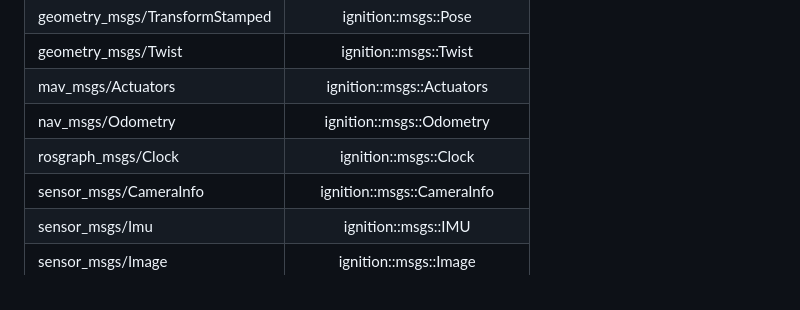
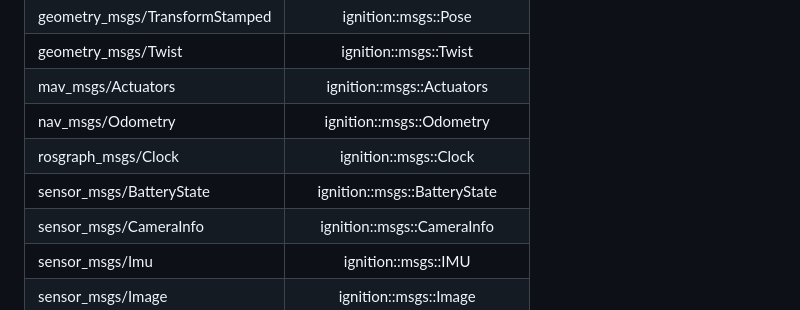
Before and after one commit to gazebosim/ros_gz, a Markdown page: ros1_ign_bridge/README.md, the part around the change. Drawn GitHub-style.

```diff
--- a/ros1_ign_bridge/README.md
+++ b/ros1_ign_bridge/README.md
@@ -22,6 +22,7 @@ service calls.Its support is limited to only the following message types:
 | mav_msgs/Actuators             | ignition::msgs::Actuators        |
 | nav_msgs/Odometry              | ignition::msgs::Odometry         |
 | rosgraph_msgs/Clock            | ignition::msgs::Clock            |
+| sensor_msgs/BatteryState       | ignition::msgs::BatteryState     |
 | sensor_msgs/CameraInfo         | ignition::msgs::CameraInfo       |
 | sensor_msgs/Imu                | ignition::msgs::IMU              |
 | sensor_msgs/Image              | ignition::msgs::Image            |
```
Also changed, not shown: ros1_ign_gazebo_demos/README.md (+12 -0 lines), ros1_ign_gazebo_demos/images/battery_demo.png (added), 13 other files.
